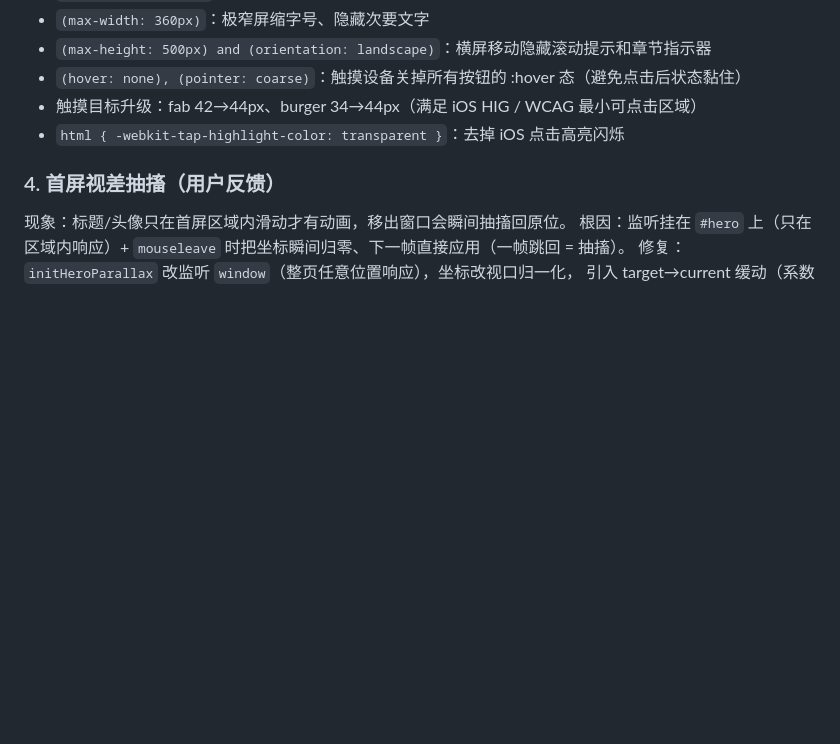
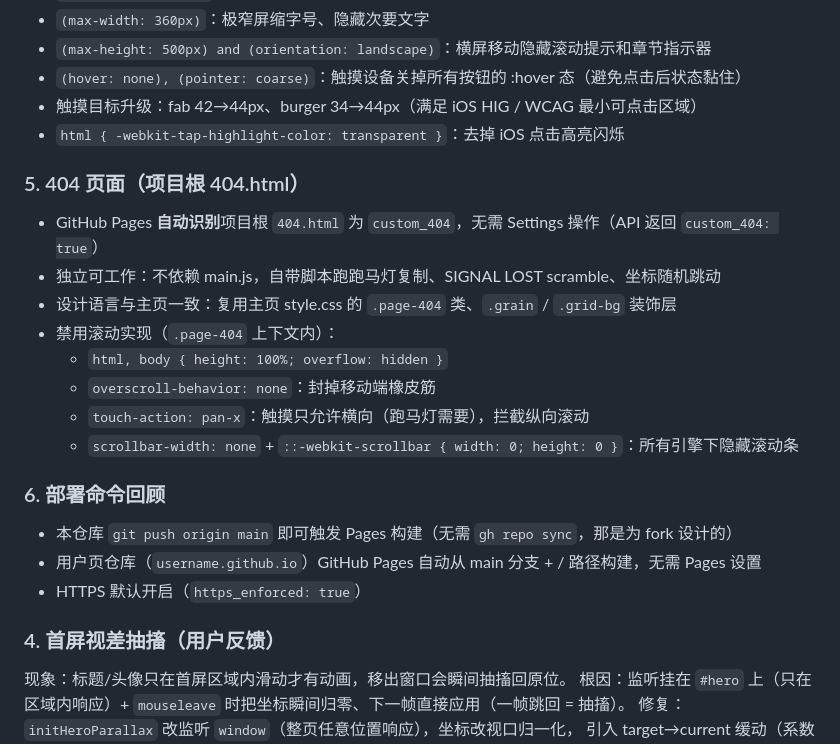
Before and after one commit to MillonW/MillonW.github.io, a Markdown page: .workbuddy/memory/2026-09-06.md, the part around the change. Drawn GitHub-style; blank space fills up the shorter version.

Commit message:
docs: 记录 404 页禁用滚动实现与部署要点

```diff
--- a/.workbuddy/memory/2026-09-06.md
+++ b/.workbuddy/memory/2026-09-06.md
@@ -130,6 +130,21 @@ CSS（新增约 80 行媒体查询）：
 - 触摸目标升级：fab 42→44px、burger 34→44px（满足 iOS HIG / WCAG 最小可点击区域）
 - `html { -webkit-tap-highlight-color: transparent }`：去掉 iOS 点击高亮闪烁
 
+### 5. 404 页面（项目根 404.html）
+- GitHub Pages **自动识别**项目根 `404.html` 为 `custom_404`，无需 Settings 操作（API 返回 `custom_404: true`）
+- 独立可工作：不依赖 main.js，自带脚本跑跑马灯复制、SIGNAL LOST scramble、坐标随机跳动
+- 设计语言与主页一致：复用主页 style.css 的 `.page-404` 类、`.grain` / `.grid-bg` 装饰层
+- 禁用滚动实现（`.page-404` 上下文内）：
+  - `html, body { height: 100%; overflow: hidden }`
+  - `overscroll-behavior: none`：封掉移动端橡皮筋
+  - `touch-action: pan-x`：触摸只允许横向（跑马灯需要），拦截纵向滚动
+  - `scrollbar-width: none` + `::-webkit-scrollbar { width: 0; height: 0 }`：所有引擎下隐藏滚动条
+
+### 6. 部署命令回顾
+- 本仓库 `git push origin main` 即可触发 Pages 构建（无需 `gh repo sync`，那是为 fork 设计的）
+- 用户页仓库（`username.github.io`）GitHub Pages 自动从 main 分支 + / 路径构建，无需 Pages 设置
+- HTTPS 默认开启（`https_enforced: true`）
+
 ### 4. 首屏视差抽搐（用户反馈）
 现象：标题/头像只在首屏区域内滑动才有动画，移出窗口会瞬间抽搐回原位。
 根因：监听挂在 `#hero` 上（只在区域内响应）+ `mouseleave` 时把坐标瞬间归零、下一帧直接应用（一帧跳回 = 抽搐）。
```
